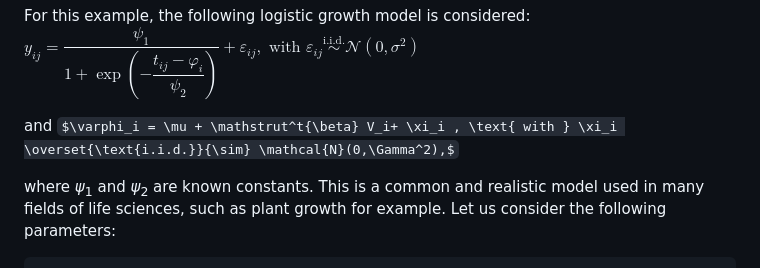
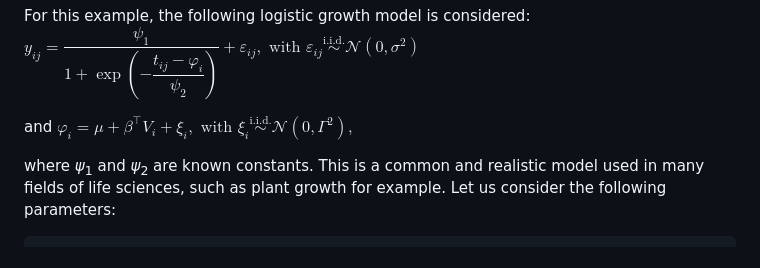
Before and after one commit to Marion-Naveau/Supp_Information_SAEMVS, a Markdown page: README.md, the part around the change. GitHub-like rendering; some formulas as TeX source.

```diff
--- a/README.md
+++ b/README.md
@@ -51,7 +51,7 @@ library(doParallel)
 For this example, the following logistic growth model is considered:
 $y_{ij}= \dfrac{\psi_1}{1+\exp\left(-\dfrac{t_{ij}-\varphi_i}{\psi_2}\right)}+ \varepsilon_{ij} ,\text{ with } \varepsilon_{ij} \overset{\text{i.i.d.}}{\sim} \mathcal{N}(0,\sigma^2)$
 
-and $\varphi_i = \mu + \mathstrut^t{\beta} V_i+ \xi_i , \text{ with } \xi_i \overset{\text{i.i.d.}}{\sim} \mathcal{N}(0,\Gamma^2),$
+and $\varphi_i = \mu + \beta^\top V_i+ \xi_i , \text{ with } \xi_i \overset{\text{i.i.d.}}{\sim} \mathcal{N}(0,\Gamma^2),$
 
 where *ψ*<sub>1</sub> and *ψ*<sub>2</sub> are known constants. This is a
 common and realistic model used in many fields of life sciences, such as
```
